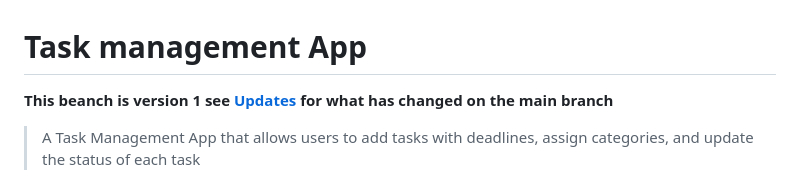
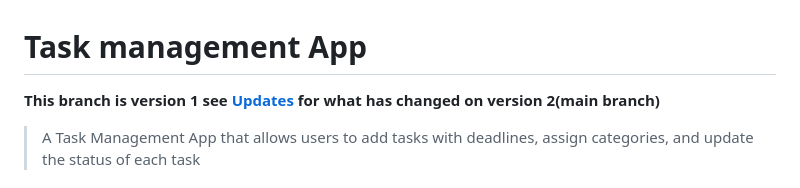
Before and after one commit to shanreed25/js-task-management-app, a Markdown page: README.md, the part around the change. Rendered like a GitHub page.

Commit message:
added updated version information

```diff
--- a/README.md
+++ b/README.md
@@ -1,5 +1,5 @@
 # Task management App
-**This beanch is version 1 see [Updates](#updates) for what has changed on the main branch**
+**This branch is version 1 see [Updates](#updates) for what has changed on version 2(main branch)**
 
 > A Task Management App that allows users to add tasks with deadlines, assign categories, and update the status of each task
 
```
